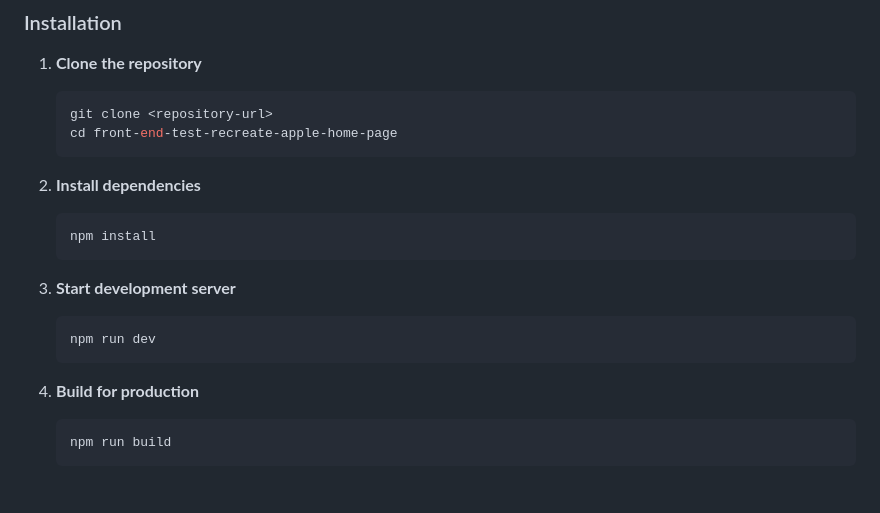
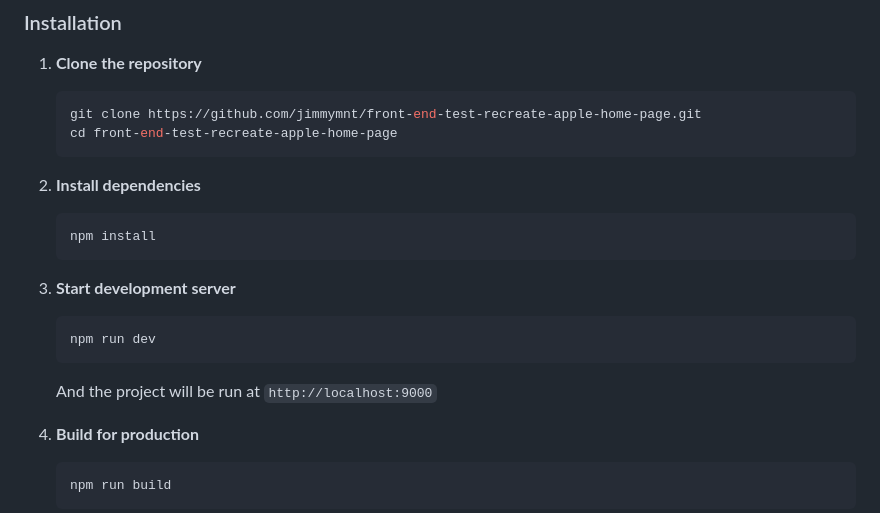
Before and after one commit to jimmymnt/front-end-test-recreate-apple-home-page, a Markdown page: README.md, the part around the change. Rendered like a GitHub page; blank space fills up the shorter version.

````diff
--- a/README.md
+++ b/README.md
@@ -57,7 +57,7 @@ front-end-test-assignment/
 
 1. **Clone the repository**
    ```bash
-   git clone <repository-url>
+   git clone https://github.com/jimmymnt/front-end-test-recreate-apple-home-page.git
    cd front-end-test-recreate-apple-home-page
    ```
 
@@ -70,6 +70,7 @@ front-end-test-assignment/
    ```bash
    npm run dev
    ```
+   And the project will be run at `http://localhost:9000`
 
 4. **Build for production**
    ```bash
````
